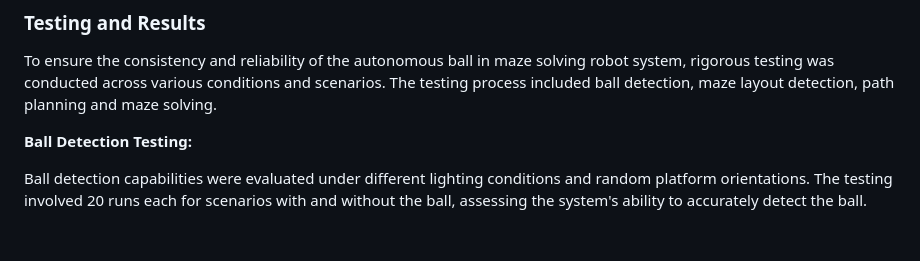
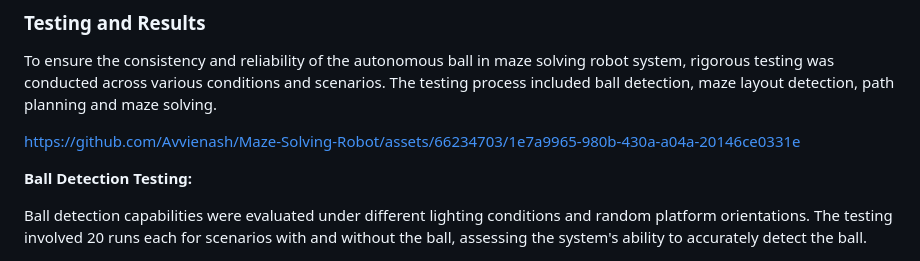
Before and after one commit to Avvienash/Maze-Solving-Robot, a Markdown page: README.md, the part around the change. Rendered like a GitHub page; blank space fills up the shorter version.

```diff
--- a/README.md
+++ b/README.md
@@ -392,6 +392,12 @@ The system uses a straightforward circuit design with minimal wiring, only three
 
 To ensure the consistency and reliability of the autonomous ball in maze solving robot system, rigorous testing was conducted across various conditions and scenarios. The testing process included ball detection, maze layout detection, path planning and maze solving.
 
+
+
+https://github.com/Avvienash/Maze-Solving-Robot/assets/66234703/1e7a9965-980b-430a-a04a-20146ce0331e
+
+
+
 **Ball Detection Testing:**
 
 Ball detection capabilities were evaluated under different lighting conditions and random platform orientations. The testing involved 20 runs each for scenarios with and without the ball, assessing the system's ability to accurately detect the ball.
```
